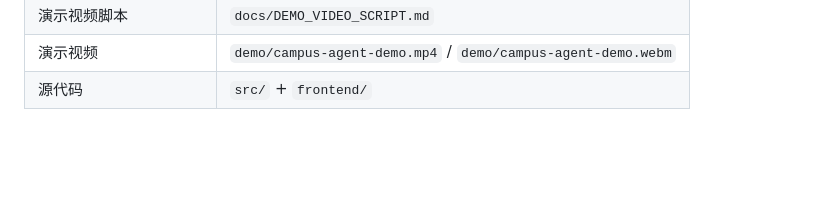
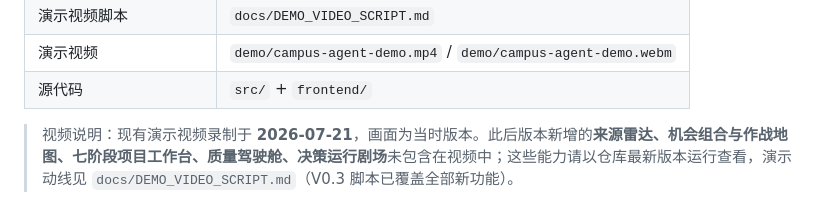
Before and after one commit to sakura6868/campus-innovation-agent, a Markdown page: 参赛作品说明.md, the part around the change. Drawn GitHub-style; blank space fills up the shorter version.

Commit message:
docs: 标注演示视频录制版本，避免与 V0.3 功能清单混淆
视频录于 2026-07-21，不含此后新增的雷达/组合/作战地图/七阶段/质量驾驶舱；已注明以仓库最新版为准，演示动线指向 V0.3 脚本。

```diff
--- a/参赛作品说明.md
+++ b/参赛作品说明.md
@@ -202,3 +202,5 @@ flowchart TD
 | 演示视频脚本 | `docs/DEMO_VIDEO_SCRIPT.md` |
 | 演示视频 | `demo/campus-agent-demo.mp4` / `demo/campus-agent-demo.webm` |
 | 源代码 | `src/` + `frontend/` |
+
+> 视频说明：现有演示视频录制于 **2026-07-21**，画面为当时版本。此后版本新增的**来源雷达、机会组合与作战地图、七阶段项目工作台、质量驾驶舱、决策运行剧场**未包含在视频中；这些能力请以仓库最新版本运行查看，演示动线见 `docs/DEMO_VIDEO_SCRIPT.md`（V0.3 脚本已覆盖全部新功能）。
```
